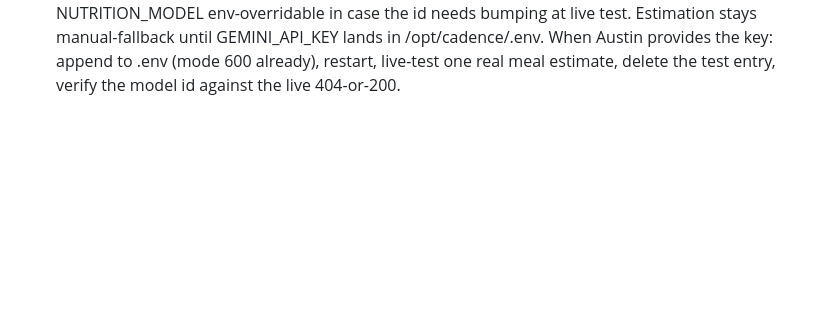
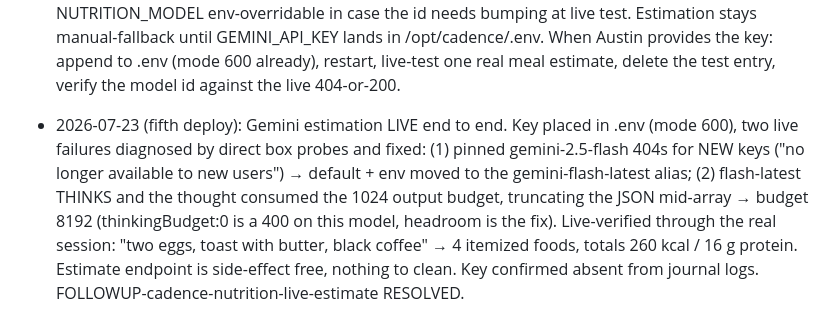
Before and after one commit to arfiala/cadence, a Markdown page: deploy/NOTES.md, the part around the change. Drawn GitHub-style; blank space fills up the shorter version.

Commit message:
Deploy record: Gemini estimation live end to end, two live model gotchas fixed

```diff
--- a/deploy/NOTES.md
+++ b/deploy/NOTES.md
@@ -56,3 +56,4 @@ Bootstrapped 2026-07-17 from the deploy records in the project ISA and PAI PROJE
 - 2026-07-23 (second deploy): commits 09fdc73 + chips fix (Garmin Golf scorecard sync). Backup cadence-pre-golfsync-20260723T155208Z.db (ls-verified 188KB). Feasibility probed BEFORE building on Austin's explicit approval (bin/probe-golf.ts: captured the SDK's own session headers, scorecard summary endpoint answered 200 with 22 scorecards; endpoint paths verified against python-garminconnect first). Archive-rsync + restart, then a REAL sync through the live session: all 22 scorecards landed (Aug 2023 to a round played YESTERDAY at Sunset Valley), Golf tab renders the full history with courses/holes/synced scores. Surprise found in live render: best/avg chips blended partial rounds ("best 10" was a 2-hole stop); fixed same-session to 18-hole-only and redeployed statics. Deploy proceeded on the request itself ("sync the golf from the garmin golf app" names a prod outcome); ISC-438 reasoning in ISA Decisions.
 - 2026-07-23 (third deploy): commit 82f71a0 (weight goal + macro goals + pacing grammar). Precautionary backup cadence-pre-goals-20260723T173807Z.db (ls-verified, no schema change: settings rows only). Archive-rsync + restart, three sites healthy. Live: weight_goal_kg=60 and protein 150g set through the prod API on Austin's instruction; dashboard renders "Goal 60 kg, 25 kg above goal" with inline edit. Nutrition estimation REMAINS key-blocked: no ANTHROPIC_API_KEY exists on the dev machine by constitutional design (OAuth-scrubbed), so the key must come from Austin; degrades-to-manual path re-verified (estimate tests green, endpoint auth-gated). The 60-vs-85 gap flagged to Austin in the summary.
 - 2026-07-23 (fourth deploy): Gemini free-tier estimation adapter (commit in log). No migration, no backup needed (code only). Key precedence GEMINI_API_KEY > ANTHROPIC_API_KEY; header auth (x-goog-api-key), never ?key= in the URL (tokens-in-URLs rule); model default gemini-2.5-flash, NUTRITION_MODEL env-overridable in case the id needs bumping at live test. Estimation stays manual-fallback until GEMINI_API_KEY lands in /opt/cadence/.env. When Austin provides the key: append to .env (mode 600 already), restart, live-test one real meal estimate, delete the test entry, verify the model id against the live 404-or-200.
+- 2026-07-23 (fifth deploy): Gemini estimation LIVE end to end. Key placed in .env (mode 600), two live failures diagnosed by direct box probes and fixed: (1) pinned gemini-2.5-flash 404s for NEW keys ("no longer available to new users") → default + env moved to the gemini-flash-latest alias; (2) flash-latest THINKS and the thought consumed the 1024 output budget, truncating the JSON mid-array → budget 8192 (thinkingBudget:0 is a 400 on this model, headroom is the fix). Live-verified through the real session: "two eggs, toast with butter, black coffee" → 4 itemized foods, totals 260 kcal / 16 g protein. Estimate endpoint is side-effect free, nothing to clean. Key confirmed absent from journal logs. FOLLOWUP-cadence-nutrition-live-estimate RESOLVED.
```
Also changed, not shown: ISA.md (+4 -4 lines).
